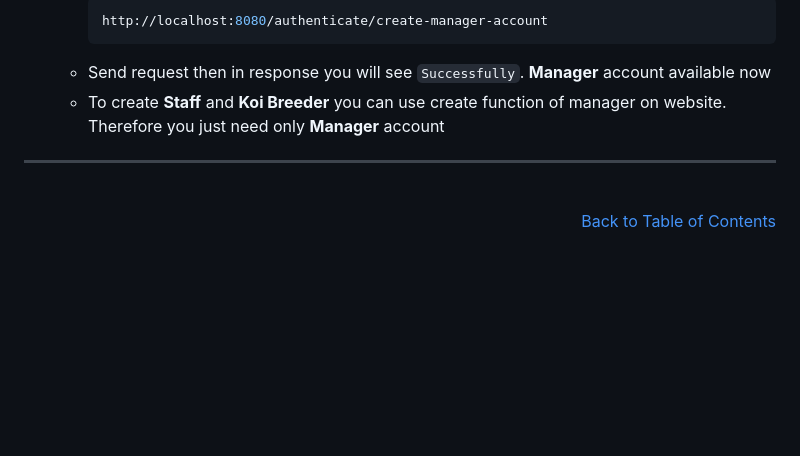
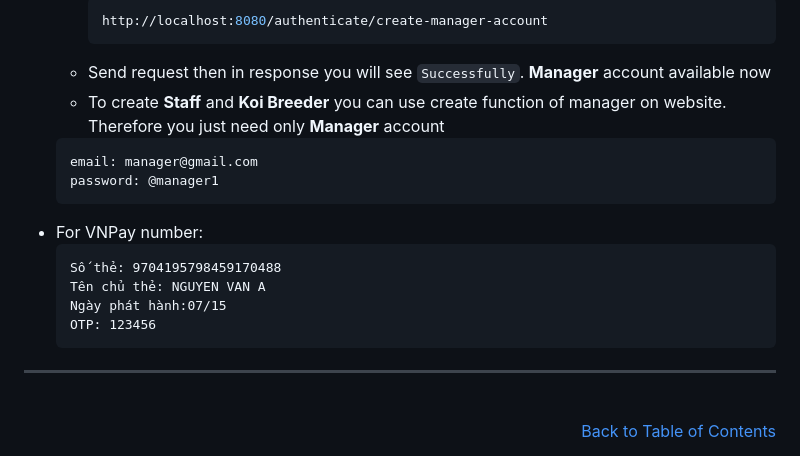
Before and after one commit to lagux-coding/prestige-koi-auction, a Markdown page: README.md, the part around the change. Rendered like a GitHub page; blank space fills up the shorter version.

`````diff
--- a/README.md
+++ b/README.md
@@ -186,6 +186,17 @@ spring.datasource.password=Password@123
         ````
     - Send request then in response you will see ```Successfully```.             **Manager** account available now
     - To create **Staff** and **Koi Breeder** you can use create function of     manager on website. Therefore you just need only **Manager** account
+    ````
+    email: manager@gmail.com
+    password: @manager1
+    ````
+- For VNPay number:
+    ````
+    Số thẻ: 9704195798459170488
+    Tên chủ thẻ: NGUYEN VAN A
+    Ngày phát hành:07/15
+    OTP: 123456
+    ````
 ***
 
 <br>
`````
